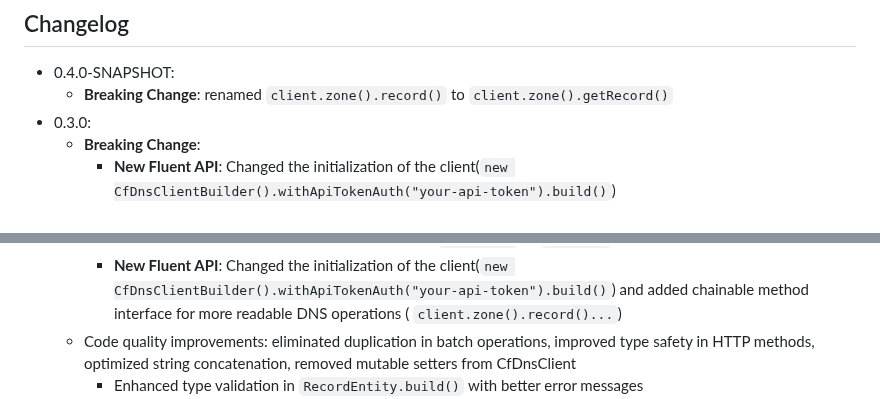
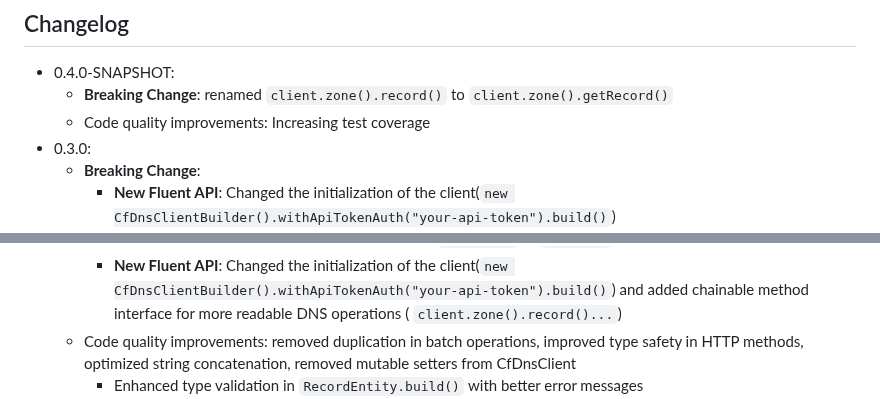
Before and after one commit to th-schwarz/CloudflareDNS-java, a Markdown page: README.md, 2 parts joined by grey strips. Rendered like a GitHub page.

Commit message:
Update README: clarify test coverage improvements and refine wording in code quality notes

```diff
--- a/README.md
+++ b/README.md
@@ -52,6 +52,7 @@ The dependency is:
 
 - 0.4.0-SNAPSHOT:
   - **Breaking Change**: renamed `client.zone().record()` to `client.zone().getRecord()`
+  - Code quality improvements: Increasing test coverage
 - 0.3.0:
   - **Breaking Change**:
     - **New Fluent API**: Changed the initialization of the client(`new CfDnsClientBuilder().withApiTokenAuth("your-api-token").build()`)
@@ -64,7 +65,7 @@ The dependency is:
     - RecordEntity getter methods renamed for clarity: `getName()` → `getSld()`
     - **New Fluent API**: Changed the initialization of the client(`new CfDnsClientBuilder().withApiTokenAuth("your-api-token").build()`) and added chainable method interface for more readable DNS operations (
       `client.zone().record()...`)
-  - Code quality improvements: eliminated duplication in batch operations, improved type safety in HTTP methods,
+  - Code quality improvements: removed duplication in batch operations, improved type safety in HTTP methods,
     optimized string concatenation, removed mutable setters from CfDnsClient
     - Enhanced type validation in `RecordEntity.build()` with better error messages
     - CfClient#recordList must return multiple RecordEntries
```
